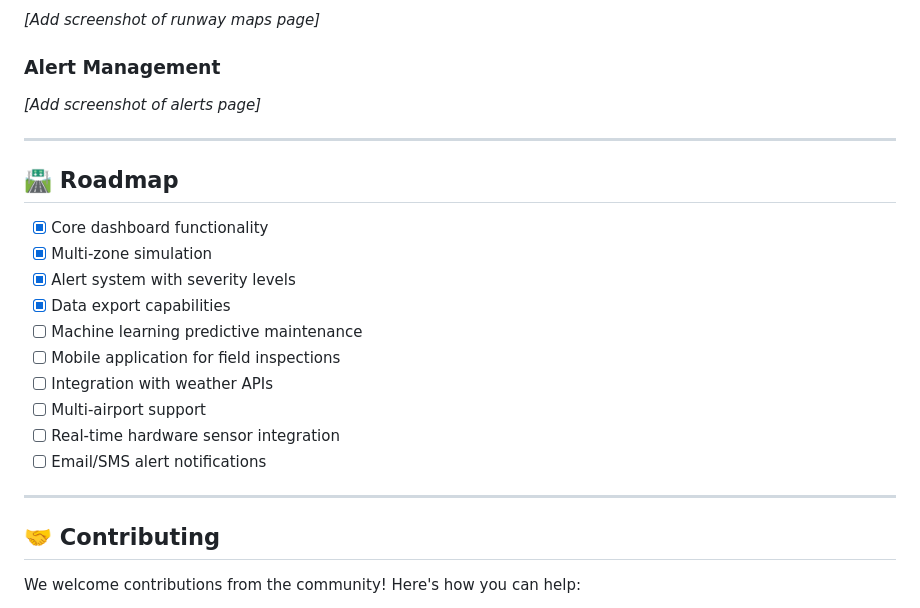
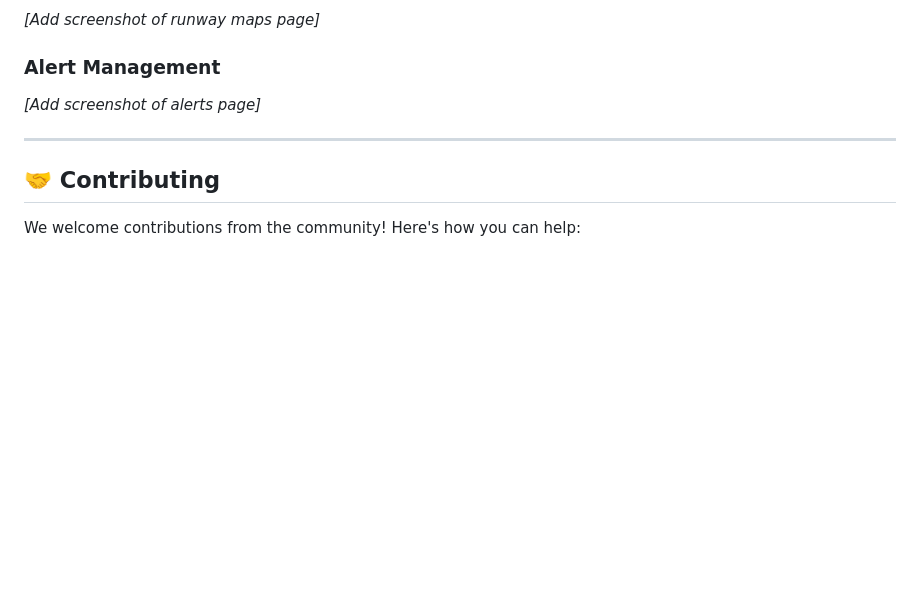
Before and after one commit to Airboeingbus/SmartZone-R, a Markdown page: README.md, the part around the change. Drawn GitHub-style; blank space fills up the shorter version.

Commit message:
Remove roadmap section from README
Removed the roadmap section from the README.

```diff
--- a/README.md
+++ b/README.md
@@ -244,21 +244,6 @@ pytest tests/
 
 ---
 
-## 🛣️ Roadmap
-
-- [x] Core dashboard functionality
-- [x] Multi-zone simulation
-- [x] Alert system with severity levels
-- [x] Data export capabilities
-- [ ] Machine learning predictive maintenance
-- [ ] Mobile application for field inspections
-- [ ] Integration with weather APIs
-- [ ] Multi-airport support
-- [ ] Real-time hardware sensor integration
-- [ ] Email/SMS alert notifications
-
----
-
 ## 🤝 Contributing
 
 We welcome contributions from the community! Here's how you can help:
```
